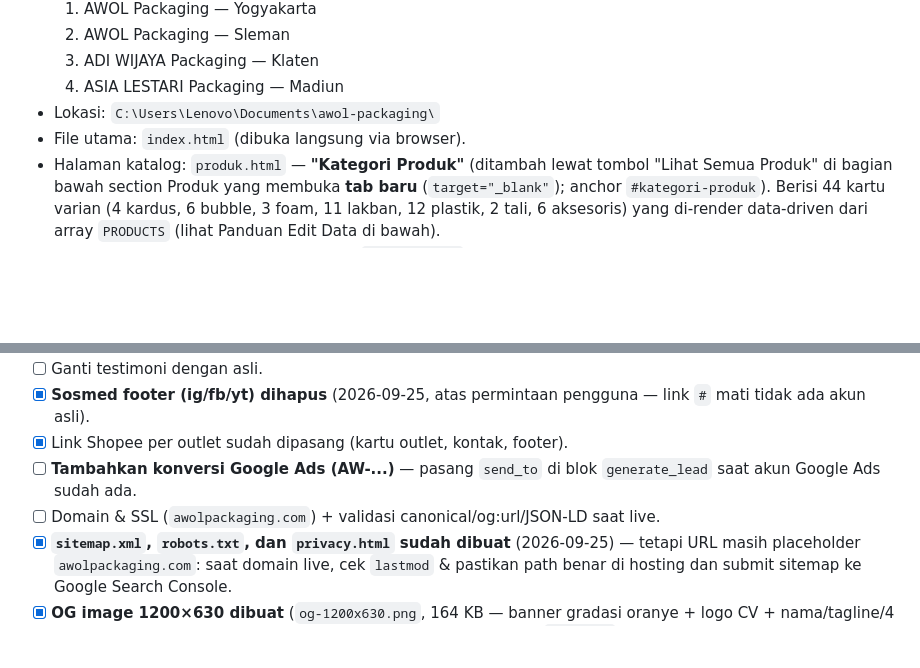
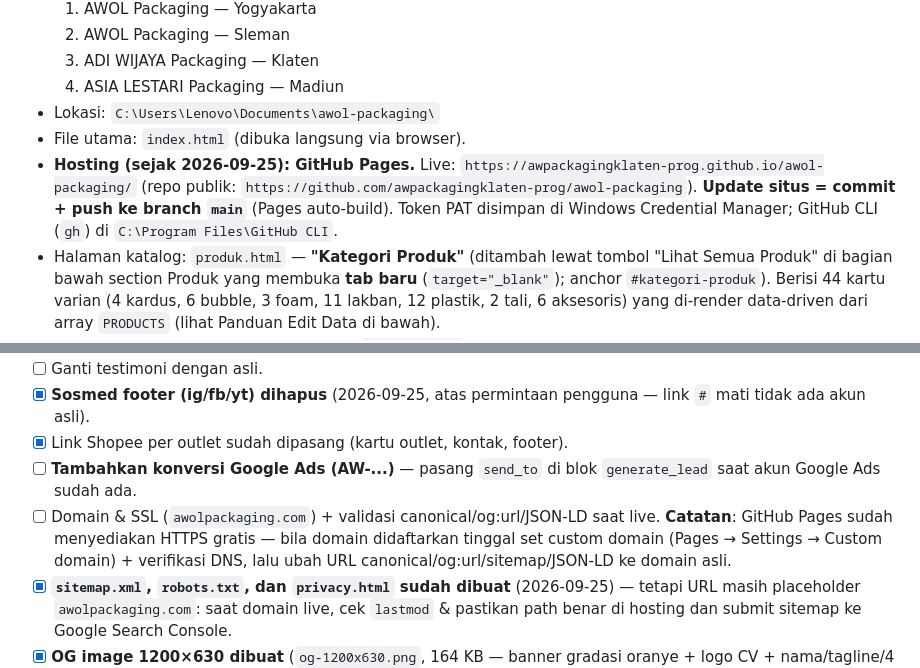
Before and after one commit to awpackagingklaten-prog/awol-packaging, a Markdown page: AGENTS.md, 2 parts joined by grey strips. Drawn GitHub-style; blank space fills up the shorter version.

Commit message:
docs: tambah info deploy GitHub Pages di AGENTS.md

```diff
--- a/AGENTS.md
+++ b/AGENTS.md
@@ -9,6 +9,7 @@
   4. ASIA LESTARI Packaging — Madiun
 - Lokasi: `C:\Users\Lenovo\Documents\awol-packaging\`
 - File utama: `index.html` (dibuka langsung via browser).
+- **Hosting (sejak 2026-09-25): GitHub Pages.** Live: `https://awpackagingklaten-prog.github.io/awol-packaging/` (repo publik: `https://github.com/awpackagingklaten-prog/awol-packaging`). **Update situs = commit + push ke branch `main`** (Pages auto-build). Token PAT disimpan di Windows Credential Manager; GitHub CLI (`gh`) di `C:\Program Files\GitHub CLI`.
 - Halaman katalog: `produk.html` — **"Kategori Produk"** (ditambah lewat tombol "Lihat Semua Produk" di bagian bawah section Produk yang membuka **tab baru** (`target="_blank"`); anchor `#kategori-produk`). Berisi 44 kartu varian (4 kardus, 6 bubble, 3 foam, 11 lakban, 12 plastik, 2 tali, 6 aksesoris) yang di-render data-driven dari array `PRODUCTS` (lihat Panduan Edit Data di bawah).
 - Halaman **Kebijakan Privasi & Syarat**: `privacy.html` (link "Kebijakan Privasi & Syarat" di bar bawah footer `index.html`; ikut dikompilasi di Tailwind config).
 
@@ -92,7 +93,7 @@ Catatan (sejak 2026-09-24): `index.html` kini hanya menampilkan **3 produk unggu
 - [x] **Sosmed footer (ig/fb/yt) dihapus** (2026-09-25, atas permintaan pengguna — link `#` mati tidak ada akun asli).
 - [x] Link Shopee per outlet sudah dipasang (kartu outlet, kontak, footer).
 - [ ] **Tambahkan konversi Google Ads (AW-...)** — pasang `send_to` di blok `generate_lead` saat akun Google Ads sudah ada.
-- [ ] Domain & SSL (`awolpackaging.com`) + validasi canonical/og:url/JSON-LD saat live.
+- [ ] Domain & SSL (`awolpackaging.com`) + validasi canonical/og:url/JSON-LD saat live. **Catatan**: GitHub Pages sudah menyediakan HTTPS gratis — bila domain didaftarkan tinggal set custom domain (Pages → Settings → Custom domain) + verifikasi DNS, lalu ubah URL canonical/og:url/sitemap/JSON-LD ke domain asli.
 - [x] **`sitemap.xml`, `robots.txt`, dan `privacy.html` sudah dibuat** (2026-09-25) — tetapi URL masih placeholder `awolpackaging.com`: saat domain live, cek `lastmod` & pastikan path benar di hosting dan submit sitemap ke Google Search Console.
 - [x] **OG image 1200×630 dibuat** (`og-1200x630.png`, 164 KB — banner gradasi oranye + logo CV + nama/tagline/4 Outlet • 44 Varian; dibangkitkan skrip System.Drawing di temp); `og:image` index & produk diarahkan ke sana + meta `og:image:type/width/height`.
 
```
Also changed, not shown: other parts of AGENTS.md (+1 -0 lines).
